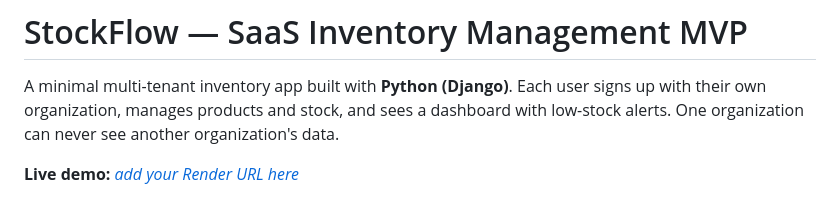
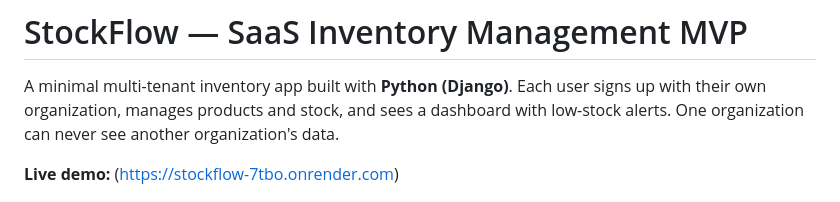
Before and after one commit to Jayanthkumar013/stockflow-mvp, a Markdown page: README.md, the part around the change. Rendered like a GitHub page.

Commit message:
Fix live demo URL formatting in README
Removed markdown link formatting from live demo URL.

```diff
--- a/README.md
+++ b/README.md
@@ -2,7 +2,7 @@
 
 A minimal multi-tenant inventory app built with **Python (Django)**. Each user signs up with their own organization, manages products and stock, and sees a dashboard with low-stock alerts. One organization can never see another organization's data.
 
-**Live demo:** [_add your Render URL here_](https://stockflow-7tbo.onrender.com)
+**Live demo:** (https://stockflow-7tbo.onrender.com)
 
 ![Dashboard](docs/dashboard.png)
 
```
